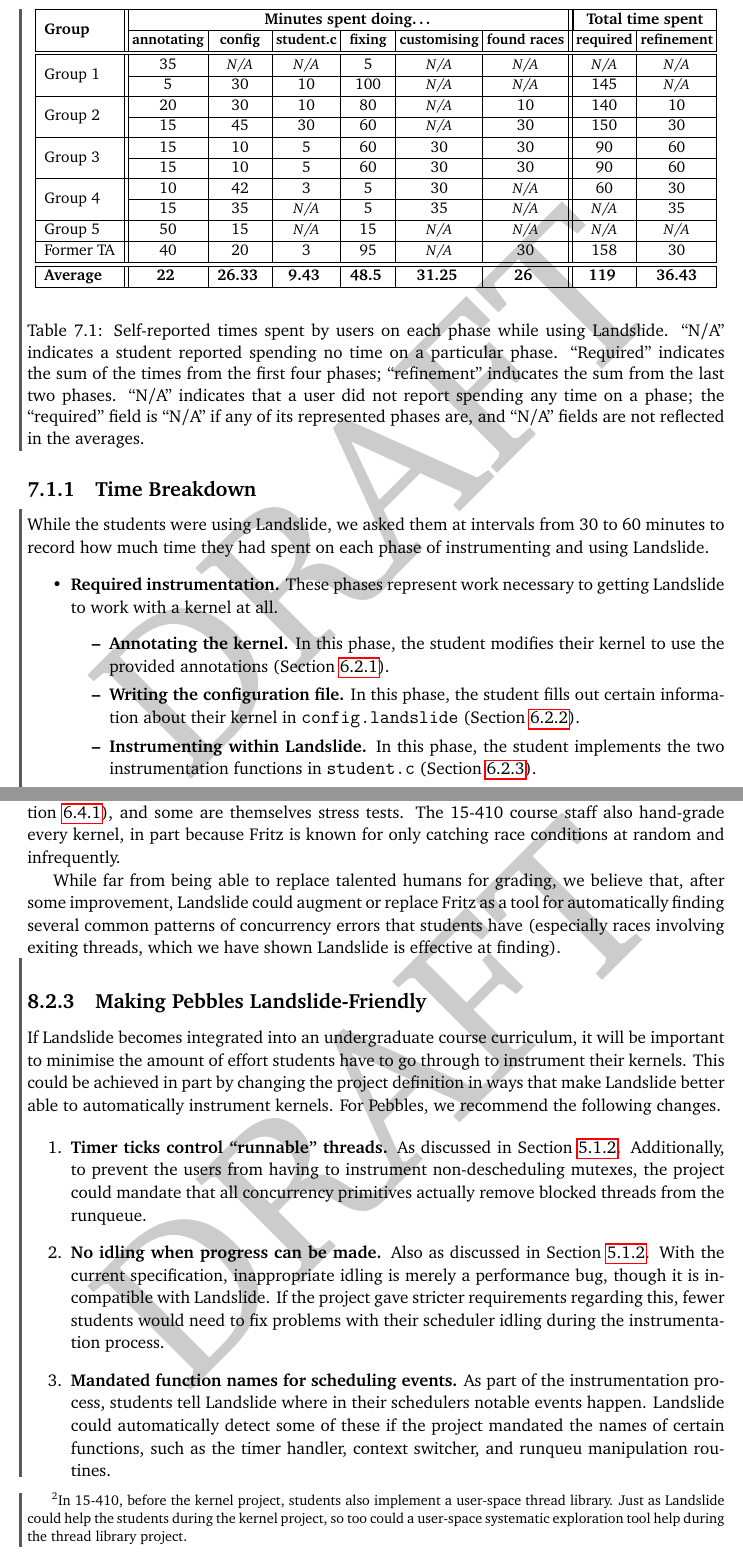
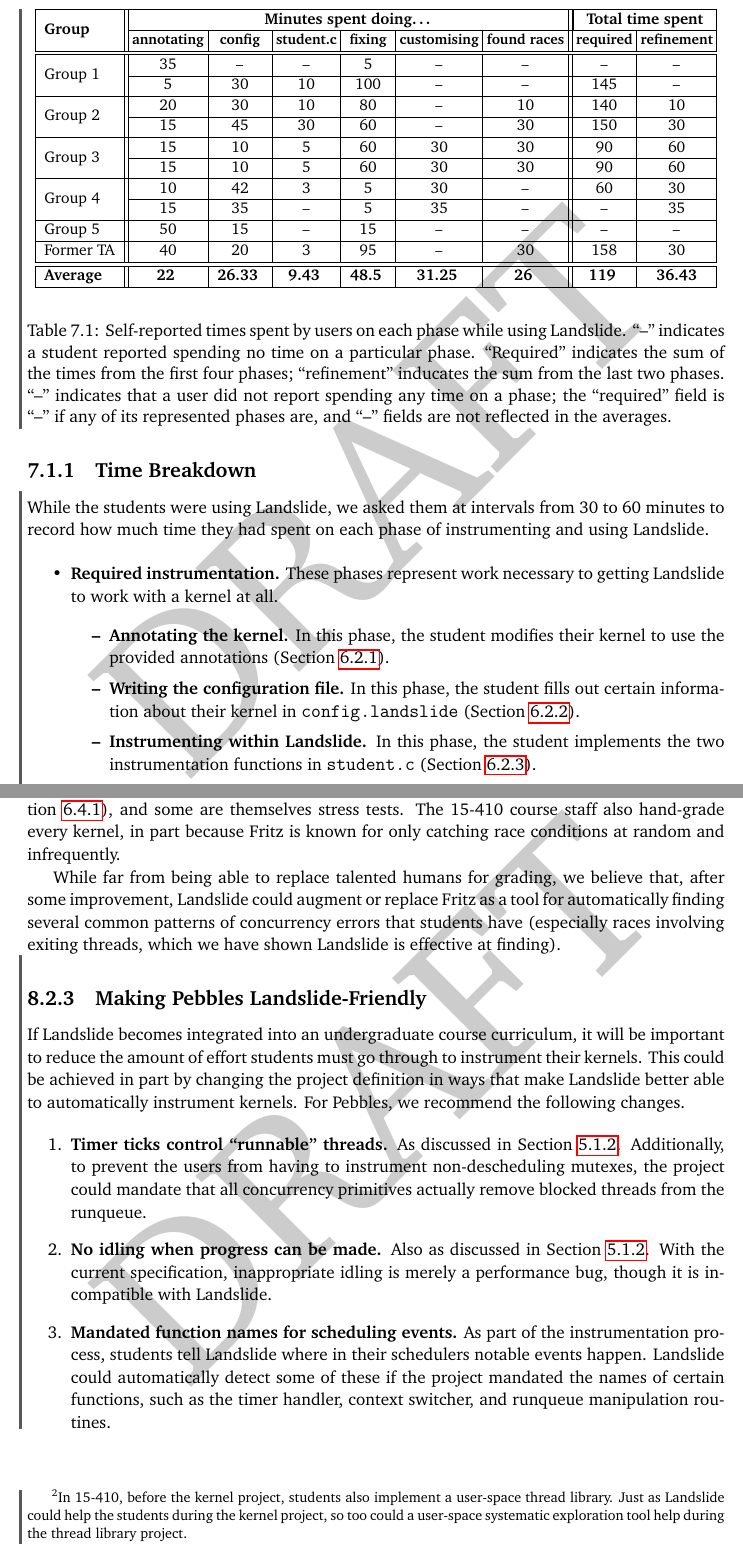
Before and after one commit to bblum/thesis, a LaTeX thesis (thesis.tex, which reads evaluation.tex, futurework.tex): two parts of pages 53 and 69 of 88, joined at a grey line, cut so that both start at the same text. Compiled offline with pdfLaTeX.

Commit message:
more copyedit

```diff
--- a/evaluation.tex
+++ b/evaluation.tex
@@ -60,14 +60,14 @@ Finally, we briefly studied each bug that the students found: whether they were
 		& \asdf{annotating} & \asdf{config} & \asdf{student.c} & \asdf{fixing} & \asdf{customising} & \asdf{found races} & \asdf{required} & \asdf{refinement} \\
 		\hline \hline
 		% ntaha/jmchow
-		\multirow{2}{*}{Group 1} & 35 & {\footnotesize \em N/A} & {\footnotesize \em N/A} & 5 & {\footnotesize \em N/A} & {\footnotesize \em N/A} & {\footnotesize \em N/A} & {\footnotesize \em N/A} \\
+		\multirow{2}{*}{Group 1} & 35 & {\footnotesize \em --} & {\footnotesize \em --} & 5 & {\footnotesize \em --} & {\footnotesize \em --} & {\footnotesize \em --} & {\footnotesize \em --} \\
 		\cline{2-9}
-		& 5 & 30 & 10 & 100 & {\footnotesize \em N/A} & {\footnotesize \em N/A} & 145 & {\footnotesize \em N/A} \\
+		& 5 & 30 & 10 & 100 & {\footnotesize \em --} & {\footnotesize \em --} & 145 & {\footnotesize \em --} \\
 		\hline
 		% echo/margaret
-		\multirow{2}{*}{Group 2} & 20 & 30 & 10 & 80 & {\footnotesize \em N/A} & 10 & 140 & 10 \\
+		\multirow{2}{*}{Group 2} & 20 & 30 & 10 & 80 & {\footnotesize \em --} & 10 & 140 & 10 \\
 		\cline{2-9}
-		& 15 & 45 & 30 & 60 & {\footnotesize \em N/A} & 30 & 150 & 30 \\
+		& 15 & 45 & 30 & 60 & {\footnotesize \em --} & 30 & 150 & 30 \\
 		\hline
 		% tpassaro
 		\multirow{2}{*}{Group 3} & 15 & 10 & 5 & 60 & 30 & 30 & 90 & 60 \\
@@ -75,22 +75,22 @@ Finally, we briefly studied each bug that the students found: whether they were
 		& 15 & 10 & 5 & 60 & 30 & 30 & 90 & 60 \\
 		\hline
 		% pjumde
-		\multirow{2}{*}{Group 4} & 10 & 42 & 3 & 5 & 30 & {\footnotesize \em N/A} & 60 & 30 \\
+		\multirow{2}{*}{Group 4} & 10 & 42 & 3 & 5 & 30 & {\footnotesize \em --} & 60 & 30 \\
 		\cline{2-9}
-		& 15 & 35 & {\footnotesize \em N/A} & 5 & 35 & {\footnotesize \em N/A} & {\footnotesize \em N/A} & 35 \\
+		& 15 & 35 & {\footnotesize \em --} & 5 & 35 & {\footnotesize \em --} & {\footnotesize \em --} & 35 \\
 		\hline
 		% apodolsk
-		Group 5 & 50 & 15 & {\footnotesize \em N/A} & 15 & {\footnotesize \em N/A} & {\footnotesize \em N/A} & {\footnotesize \em N/A} & {\footnotesize \em N/A} \\
+		Group 5 & 50 & 15 & {\footnotesize \em --} & 15 & {\footnotesize \em --} & {\footnotesize \em --} & {\footnotesize \em --} & {\footnotesize \em --} \\
 		\hline
-		Former TA & 40 & 20 & 3 & 95 & {\footnotesize \em N/A} & 30 & 158 & 30 \\
+		Former TA & 40 & 20 & 3 & 95 & {\footnotesize \em --} & 30 & 158 & 30 \\
 		\hline
 		\hline
 		{\bf Average } & {\bf 22 } & {\bf 26.33 } & {\bf 9.43 } & {\bf 48.5 } & {\bf 31.25 } & {\bf 26 } & {\bf 119 } & {\bf 36.43} \\
 		\hline
 	\end{tabular}
 	\end{center}
-	\caption{Self-reported times spent by users on each phase while using Landslide. ``N/A'' indicates a student reported spending no time on a particular phase. ``Required'' indicates the sum of the times from the first four phases; ``refinement'' inducates the sum from the last two phases.
-	``N/A'' indicates that a user did not report spending any time on a phase; the ``required'' field is ``N/A'' if any of its represented phases are, and ``N/A'' fields are not reflected in the averages.}
+	\caption{Self-reported times spent by users on each phase while using Landslide. ``--'' indicates a student reported spending no time on a particular phase. ``Required'' indicates the sum of the times from the first four phases; ``refinement'' inducates the sum from the last two phases.
+	``--'' indicates that a user did not report spending any time on a phase; the ``required'' field is ``--'' if any of its represented phases are, and ``--'' fields are not reflected in the averages.}
 	\label{fig:student-times}
 \end{table}
 
--- a/futurework.tex
+++ b/futurework.tex
@@ -49,21 +49,21 @@ While far from being able to replace talented humans for grading, we believe tha
 \revision{
 \subsection{Making Pebbles Landslide-Friendly}
 
-If Landslide becomes integrated into an undergraduate course curriculum, it will be important to minimise the amount of effort students have to go through to instrument their kernels. This could be achieved in part by changing the project definition in ways that make Landslide better able to automatically instrument kernels. For Pebbles, we recommend the following changes.
+If Landslide becomes integrated into an undergraduate course curriculum, it will be important to reduce the amount of effort students must go through to instrument their kernels. This could be achieved in part by changing the project definition in ways that make Landslide better able to automatically instrument kernels. For Pebbles, we recommend the following changes.
 
 \begin{enumerate}
 	\item {\bf Timer ticks control ``runnable'' threads.} As discussed in Section~\ref{sec:model-timer}. Additionally, to prevent the users from having to instrument non-descheduling mutexes, the project could mandate that all concurrency primitives actually remove blocked threads from the runqueue.
-	\item {\bf No idling when progress can be made.} Also as discussed in Section~\ref{sec:model-timer}. With the current specification, inappropriate idling is merely a performance bug, though it is incompatible with Landslide. If the project gave stricter requirements regarding this, fewer students would need to fix problems with their scheduler idling during the instrumentation process.
-	\item {\bf Mandated function names for scheduling events.} As part of the instrumentation process, students tell Landslide where in their schedulers notable events happen. Landslide could automatically detect some of these if the project mandated the names of certain functions, such as the timer handler, context switcher, and runqueu manipulation routines.
+	\item {\bf No idling when progress can be made.} Also as discussed in Section~\ref{sec:model-timer}. With the current specification, inappropriate idling is merely a performance bug, though it is incompatible with Landslide. %If the project gave stricter requirements regarding this, fewer students would need to fix problems with their scheduler idling during the instrumentation process.
+	\item {\bf Mandated function names for scheduling events.} As part of the instrumentation process, students tell Landslide where in their schedulers notable events happen. Landslide could automatically detect some of these if the project mandated the names of certain functions, such as the timer handler, context switcher, and runqueue manipulation routines.
 \end{enumerate}
 
 \subsection{Virtual Memory Bug-Finding}
 
 In this work, we focused especially on races related to the thread lifecycle routines. We believe Landslide would be immediately applicable to certain varieties of virtual memory bugs, but other types might not be easily exposed with Landslide's current model.
 
-For example, one of the groups in the user study said they were looking for a race that only arose in out of memory conditions. A test case that could expose that race, by exhausting the kernel's memory resources, would necessarily have a very large state space that would be impractical to explore systematically.
+For example, one of the groups in the user study said they were looking for a race that only arose in out-of-memory conditions. A test case that could expose that race, by exhausting the kernel's memory resources, would necessarily have a very large state space that would be impractical to explore systematically.
 
-We suggested to the group to configure their kernel to fail memory allocations every so often, so Landslide would be better able to find the race while still using a small test case. To make Landslide more applicable to such bugs in general, we might further investigate this debugging strategy in a more structured way.
+We suggested that the group configure their kernel to fail memory allocations every so often, so Landslide would be better able to find the race while still using a small test case. To make Landslide more applicable to such bugs in general, we might further investigate this debugging strategy in a more structured way.
 }
 
 %%%%%%%%%%%%%%%%%%%%%%%%%%%%%%%%%%%%%%%%%%%%%%%%%%%%%%%%%%%%%%%%%%%%%%%%%%%%%%%%
```
Also changed, not shown: conclusion.tex (+1 -1 lines), using.tex (+1 -1 lines), evaluation.tex (2 more changed lines), futurework.tex (2 more changed lines).
